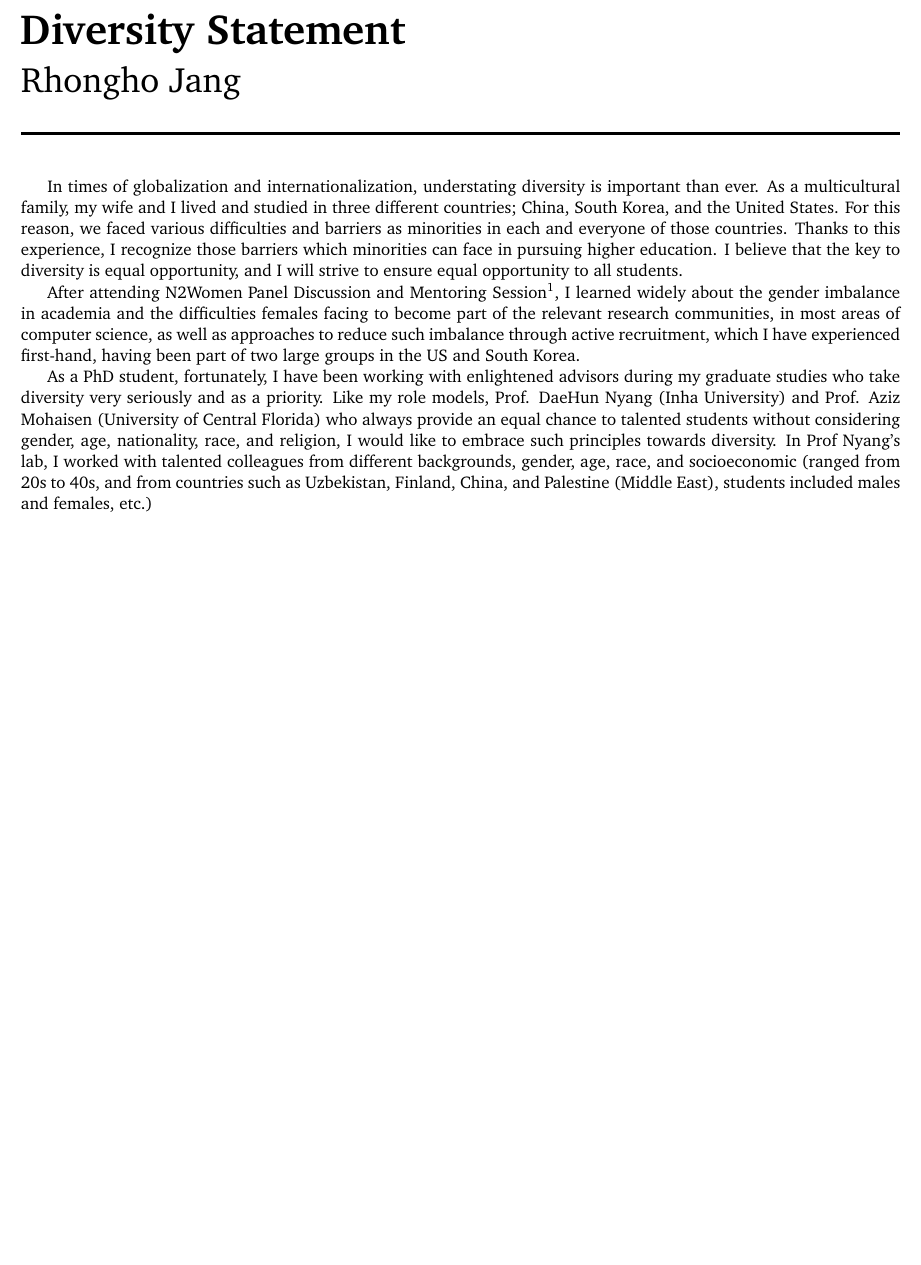
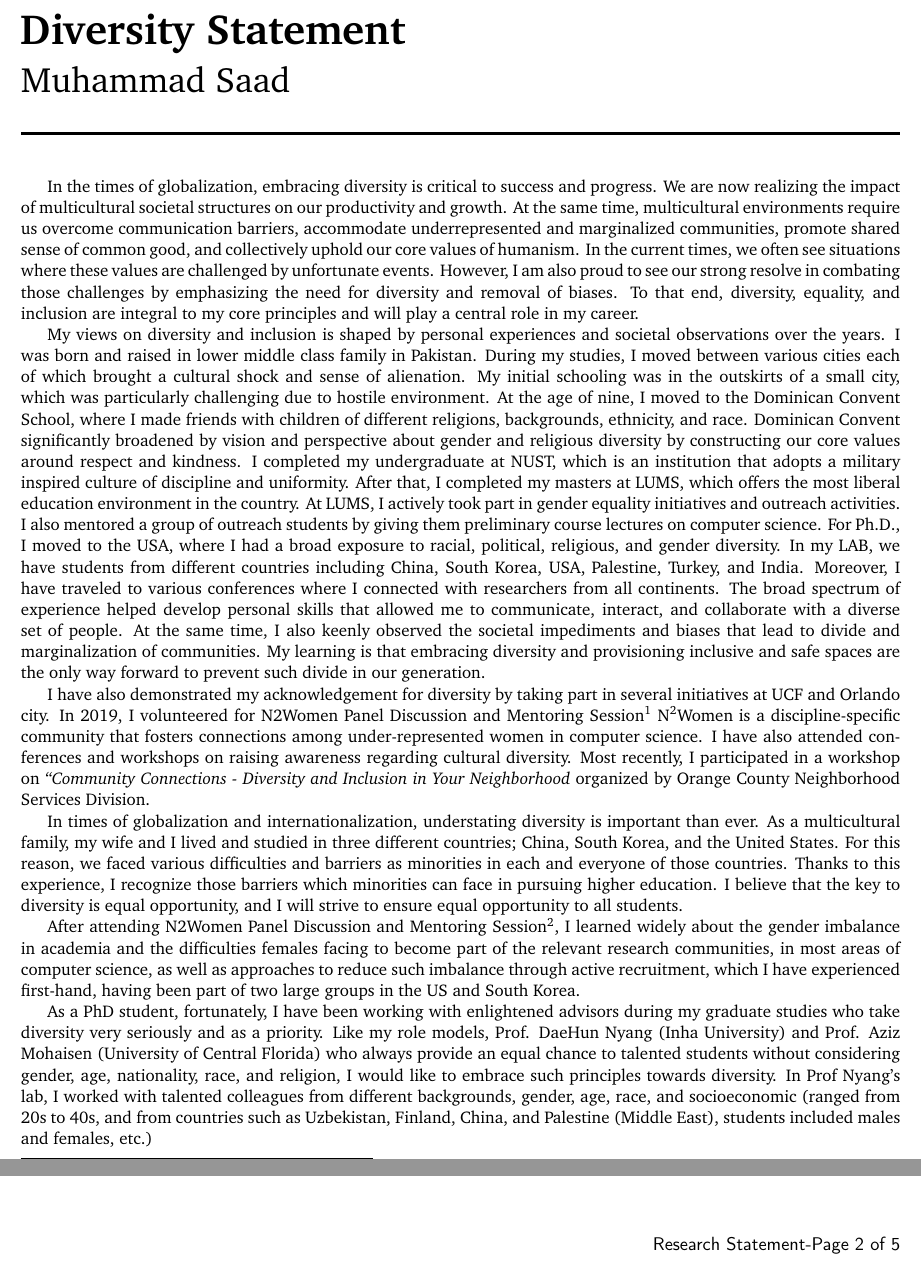
Before and after one commit to beingmsaad/-Saad-Research-Teaching-Statement, a LaTeX document (Diversity.tex): part of the page before the commit and two parts of pages 1 and 2 of 2 after it, the two joined at a grey line, cut so that both start at the same text, the shorter picture padded with empty space. Compiled offline with pdfLaTeX.

Commit message:
new changes

```diff
--- a/Diversity.tex
+++ b/Diversity.tex
@@ -20,7 +20,7 @@
 
 % B. Project Summary
 \title{Diversity Statement}\\
-\name{Rhongho Jang}
+\name{Muhammad Saad}
 \\\rule{\textwidth}{1.5pt}\vspace{3mm}
 %\Mobilefone{ +1 (407) 840 8881\ \ \ \ \       }
 %\Mobilefone{ +82 (10) 2052 7777}\\
@@ -32,6 +32,14 @@
 % 2) Provide a personal background
 % 3) Show experience
 % 4) Qualify
+In the times of globalization, embracing diversity is critical to success and progress. We are now realizing the impact of multicultural societal structures on our productivity and growth. At the same time, multicultural environments require us overcome communication barriers, accommodate underrepresented and marginalized communities, promote shared sense of common good, and collectively uphold our core values of humanism. In the current times, we often see situations where these values are challenged by unfortunate events. However, I am also proud to see our strong resolve in combating those challenges by emphasizing the need for diversity and removal of biases. To that end, diversity, equality, and inclusion are integral to my core principles and will play a central role in my career.
+
+My views on diversity and inclusion is shaped by personal experiences and societal observations over the years. I was born and raised in lower middle class family in Pakistan. During my studies, I moved between various cities each of which brought a cultural shock and sense of alienation. My initial schooling was in the outskirts of a small city, which was particularly challenging due to hostile environment. At the age of nine, I moved to the Dominican Convent School, where I made friends with children of different religions, backgrounds, ethnicity, and race. Dominican Convent significantly broadened by vision and perspective about gender and religious diversity by constructing our core values around respect and kindness. I completed my undergraduate at NUST, which is an institution that adopts a military inspired culture of discipline and uniformity. After that, I completed my masters at LUMS, which offers the most liberal education environment in the country. At LUMS, I actively took part in gender equality initiatives and outreach activities. I also mentored a group of outreach students by giving them preliminary course lectures on computer science. For Ph.D., I moved to the USA, where I had a broad exposure to racial, political, religious, and gender diversity. In my LAB, we have students from different countries including China, South Korea, USA, Palestine, Turkey, and India. Moreover, I have traveled to various conferences where I connected with researchers from all continents. The broad spectrum of experience helped develop personal skills that allowed me to communicate, interact, and collaborate with a diverse set of people. At the same time, I also keenly observed the societal impediments and biases that lead to divide and marginalization of communities. My learning is that embracing diversity and provisioning inclusive and safe spaces are the only way forward to prevent such divide in our generation.
+
+
+I have also demonstrated my acknowledgement for diversity by taking part in several initiatives at UCF and Orlando city. In 2019, I volunteered for N2Women Panel Discussion and Mentoring Session\footnote{Co-located in ACM CoNEXT 2019; organized by my advisor David Mohaisen.} N$^{2}$Women is a discipline-specific community that fosters connections among under-represented women in computer science. I have also attended conferences and workshops on raising awareness regarding cultural diversity. Most recently, I participated in a workshop on {\em ``Community Connections - Diversity and Inclusion in Your Neighborhood} organized by Orange County Neighborhood Services Division.
+
+
 
 In times of globalization and internationalization, understating diversity is important than ever.
 As a multicultural family, my wife and I lived and studied in three different countries; China, South Korea, and the United States. For this reason, we faced various difficulties and barriers as minorities in each and everyone of those countries. Thanks to this experience, I recognize those barriers which minorities can face in pursuing higher education. I believe that the key to diversity is equal opportunity, and I will strive to ensure equal opportunity to all students.
```
